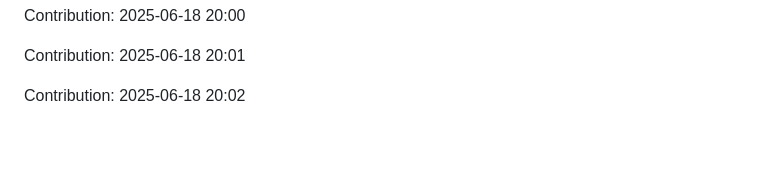
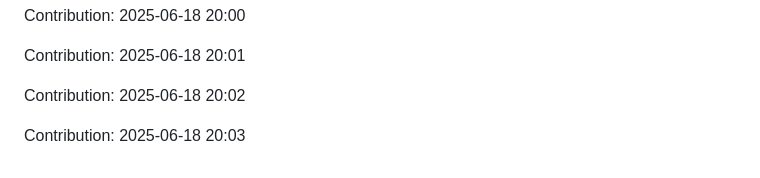
Before and after one commit to Shreyansh-77/AI-Agents, a Markdown page: README.md, the part around the change. Rendered like a GitHub page; blank space fills up the shorter version.

Commit message:
"Contribution: 2025-06-18 20:03"

```diff
--- a/README.md
+++ b/README.md
@@ -675,3 +675,5 @@ Contribution: 2025-06-18 20:00
 Contribution: 2025-06-18 20:01
 
 Contribution: 2025-06-18 20:02
+
+Contribution: 2025-06-18 20:03
```
